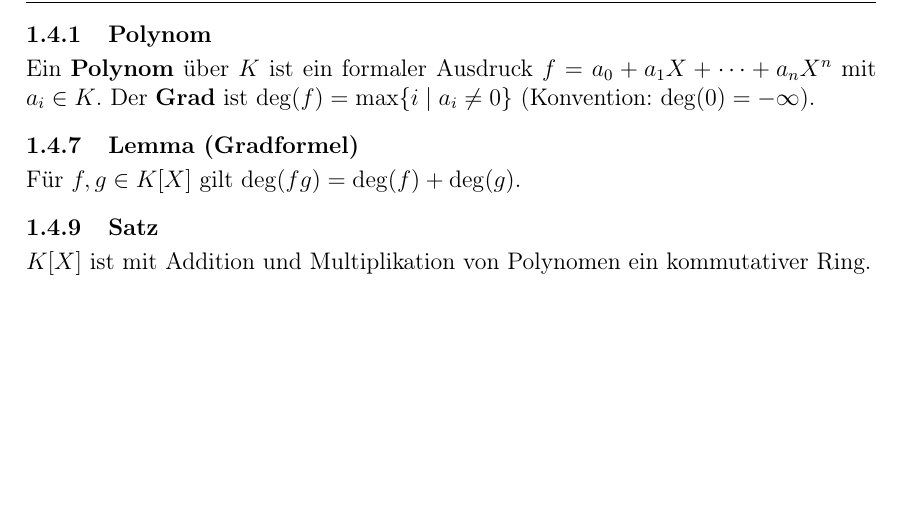
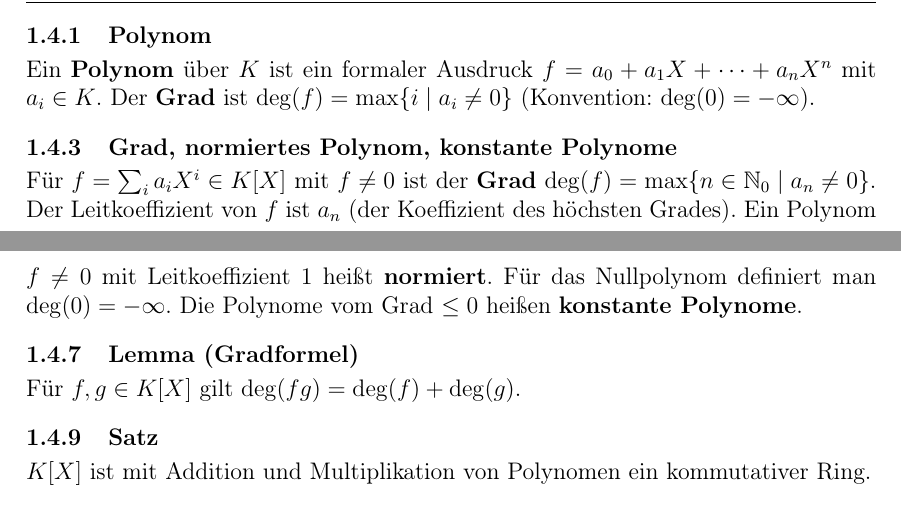
Before and after one commit to DavidStahl97/Mathematikstudium, a LaTeX document (skripte/61112-lineare-algebra/lektion-1/glossar.tex): part of page 2 of 4 before the commit and two parts of pages 2 and 3 of 4 after it, the two joined at a grey line, cut so that both start at the same text, the shorter picture padded with empty space. Compiled offline with pdfLaTeX.

Commit message:
Add definition of normalized polynomial (normiertes Polynom) to Lektion 1 glossary (#48)
* Add definition of normalized polynomial (normiertes Polynom) to Lektion 1 glossary

The definition states that a polynomial f ≠ 0 is normalized if its leading coefficient equals 1.

https://claude.ai/code/session_014v3Xnm4TBspBCQeDUrvQk6

* Add definitions of constant polynomials and degree of zero polynomial

Added:
- Grad(0) = -∞
- Definition of constant polynomials (degree ≤ 0)

https://claude.ai/code/session_014v3Xnm4TBspBCQeDUrvQk6

* Consolidate polynomial definitions into single entry 1.4.3

Combined all related definitions (degree, leading coefficient, normalized polynomial, zero polynomial degree, constant polynomials) into one comprehensive glossary entry.

https://claude.ai/code/session_014v3Xnm4TBspBCQeDUrvQk6

---------

Co-authored-by: Claude <noreply@anthropic.com>

```diff
--- a/skripte/61112-lineare-algebra/lektion-1/glossar.tex
+++ b/skripte/61112-lineare-algebra/lektion-1/glossar.tex
@@ -122,6 +122,12 @@ Kompakte Zusammenfassung aller wesentlichen Definitionen, Merkregeln und Sätze.
   Ein \textbf{Polynom} über $K$ ist ein formaler Ausdruck $f = a_0 + a_1 X + \cdots + a_n X^n$ mit $a_i \in K$. Der \textbf{Grad} ist $\deg(f) = \max\{i \mid a_i \neq 0\}$ (Konvention: $\deg(0) = -\infty$).
 }
 
+\gentry{1.4.3}{Grad, normiertes Polynom, konstante Polynome}{%
+  Für $f = \sum_i a_i X^i \in K[X]$ mit $f \neq 0$ ist der \textbf{Grad} $\deg(f) = \max\{n \in \mathbb{N}_0 \mid a_n \neq 0\}$.
+  Der Leitkoeffizient von $f$ ist $a_n$ (der Koeffizient des höchsten Grades). Ein Polynom $f \neq 0$ mit Leitkoeffizient $1$ heißt \textbf{normiert}.
+  Für das Nullpolynom definiert man $\deg(0) = -\infty$. Die Polynome vom Grad $\leq 0$ heißen \textbf{konstante Polynome}.
+}
+
 \gentry{1.4.7}{Lemma (Gradformel)}{%
   Für $f, g \in K[X]$ gilt $\deg(fg) = \deg(f) + \deg(g)$.
 }
```
